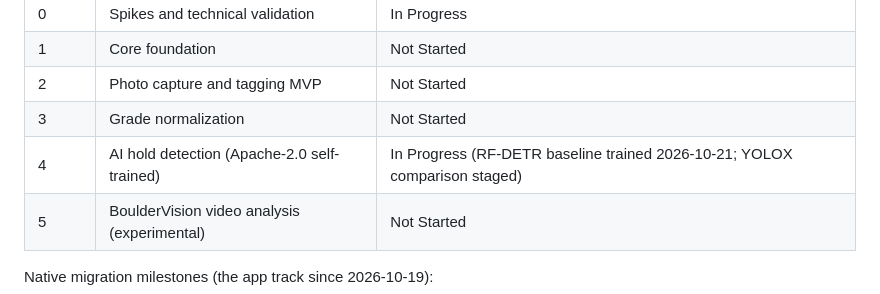
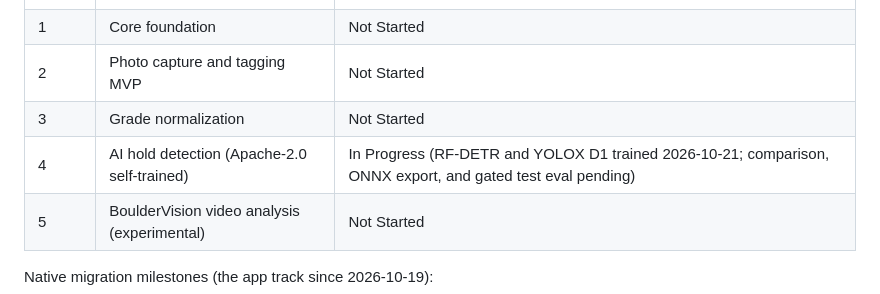
Before and after one commit to ajeet-krish/cybersend, a Markdown page: AGENTS.md, the part around the change. GitHub-like rendering.

Commit message:
chore: update ML phase 4 status after both D1 training runs completed

```diff
--- a/AGENTS.md
+++ b/AGENTS.md
@@ -64,7 +64,7 @@ ML phases (requirements numbering), unchanged:
 | 1 | Core foundation | Not Started |
 | 2 | Photo capture and tagging MVP | Not Started |
 | 3 | Grade normalization | Not Started |
-| 4 | AI hold detection (Apache-2.0 self-trained) | In Progress (RF-DETR baseline trained 2026-10-21; YOLOX comparison staged) |
+| 4 | AI hold detection (Apache-2.0 self-trained) | In Progress (RF-DETR and YOLOX D1 trained 2026-10-21; comparison, ONNX export, and gated test eval pending) |
 | 5 | BoulderVision video analysis (experimental) | Not Started |
 
 Native migration milestones (the app track since 2026-10-19):
```
